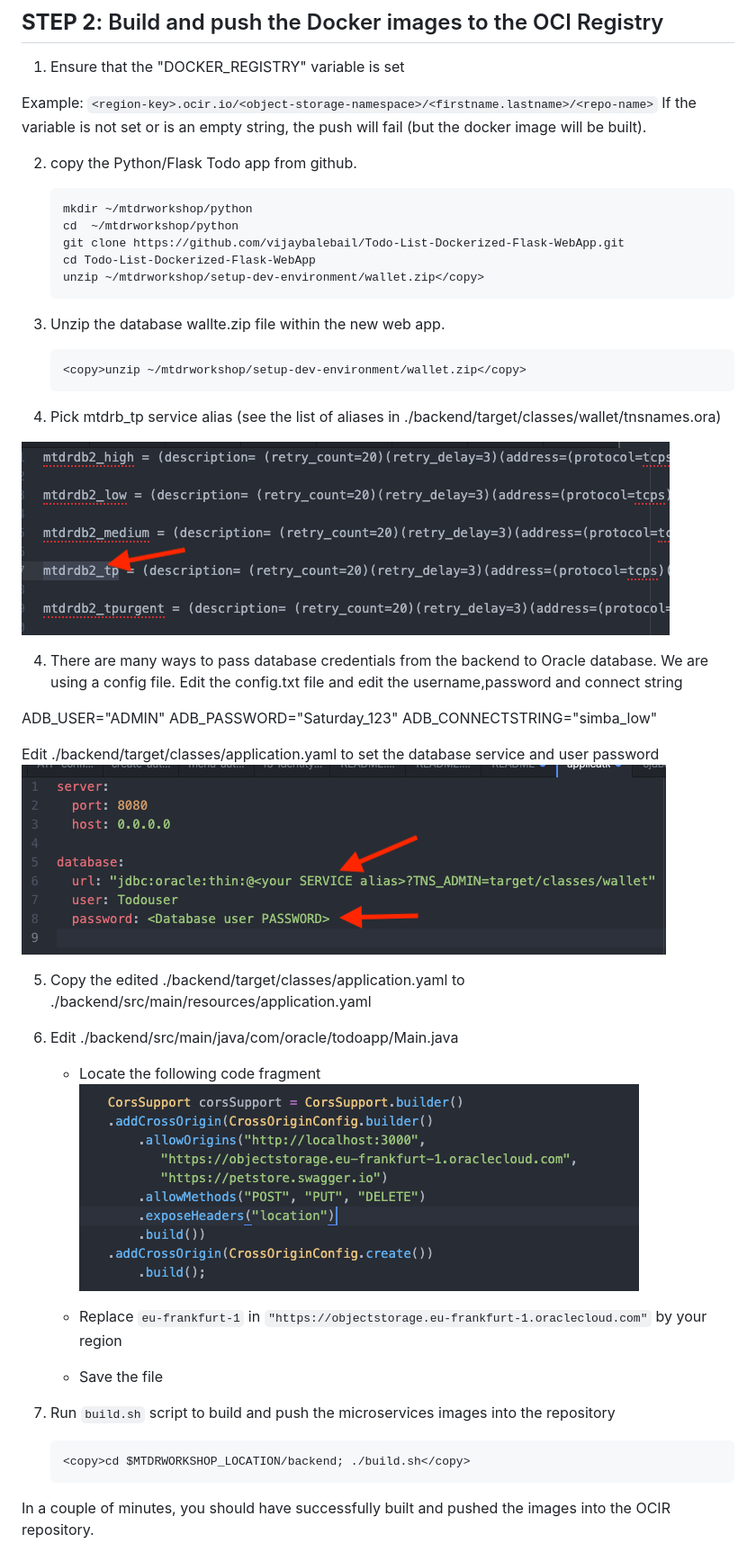
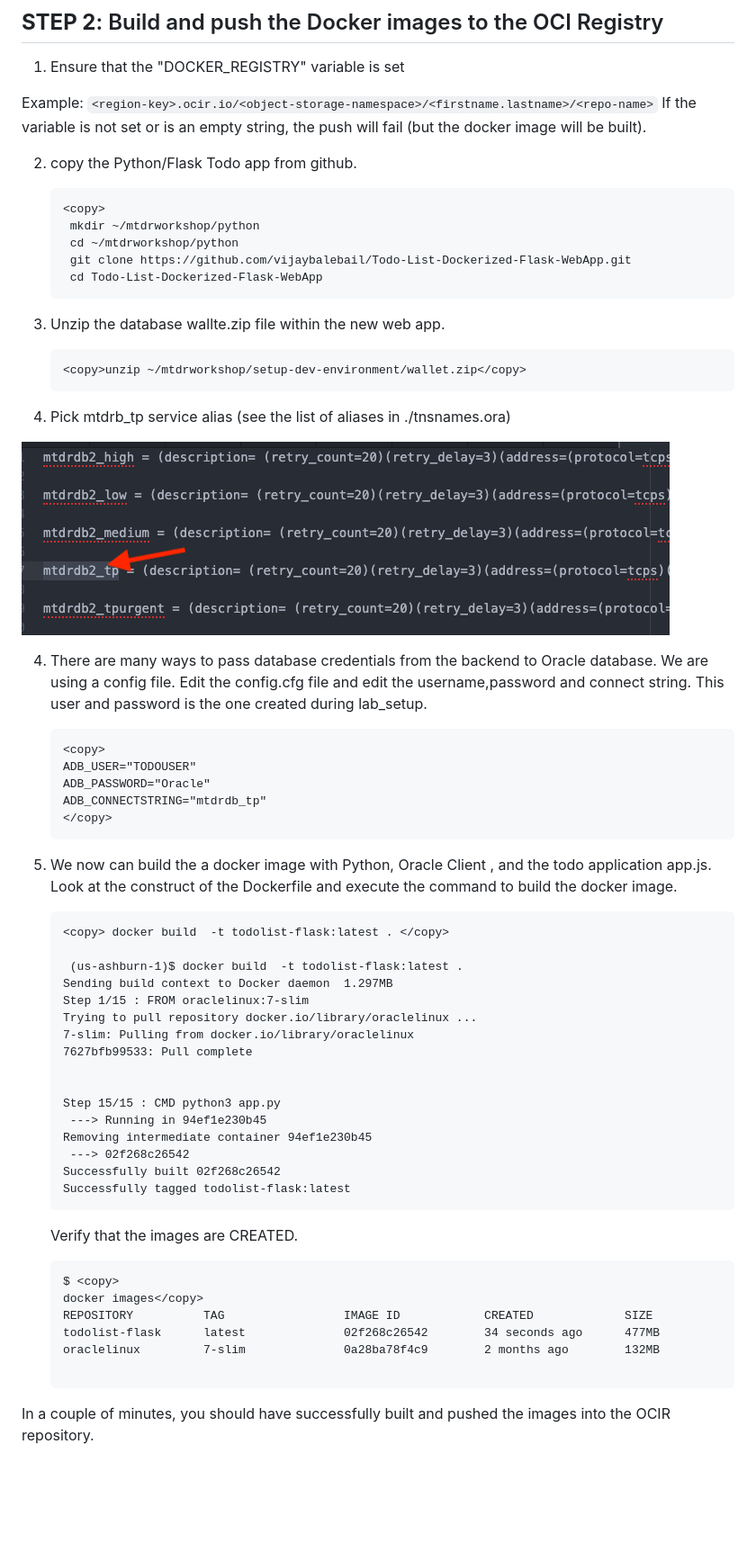
Before and after one commit to vijaybalebail/python-fullstack-todolist, a Markdown page: backend/backend.md, the part around the change printed below. Shown: that part at 90% size. GitHub-like rendering; blank space fills up the shorter version.

````diff
--- a/backend/backend.md
+++ b/backend/backend.md
@@ -55,49 +55,65 @@ As with most React applications (https://reactjs.org/), this application uses re
 
 2. copy the Python/Flask Todo app from github.
 
-   ```<copy>
-   mkdir ~/mtdrworkshop/python
-   cd  ~/mtdrworkshop/python
-   git clone https://github.com/vijaybalebail/Todo-List-Dockerized-Flask-WebApp.git
-   cd Todo-List-Dockerized-Flask-WebApp
-   unzip ~/mtdrworkshop/setup-dev-environment/wallet.zip</copy>
-	 ```
+     ```
+     <copy>
+      mkdir ~/mtdrworkshop/python
+      cd ~/mtdrworkshop/python
+      git clone https://github.com/vijaybalebail/Todo-List-Dockerized-Flask-WebApp.git
+      cd Todo-List-Dockerized-Flask-WebApp
+  	 ```
 
 3. Unzip the database wallte.zip file within the new web app.
-   ```
-   <copy>unzip ~/mtdrworkshop/setup-dev-environment/wallet.zip</copy>
-	 ```
+     ```
+     <copy>unzip ~/mtdrworkshop/setup-dev-environment/wallet.zip</copy>
+  	 ```
 
 3.  Pick mtdrb_tp service alias (see the list of aliases in
-   ./backend/target/classes/wallet/tnsnames.ora)
+   ./tnsnames.ora)
 
    ![](images/tnsnames-ora.png " ")
 
 4. There are many ways to pass database credentials from the backend to Oracle database. We are using a config file.
-   Edit the config.txt file and edit the username,password and connect string
+   Edit the config.cfg file and edit the username,password and connect string. This user and password  is the one created during lab_setup.
 
-ADB_USER="ADMIN"
-ADB_PASSWORD="Saturday_123"
-ADB_CONNECTSTRING="simba_low"
+     ```
+     <copy>
+     ADB_USER="TODOUSER"
+     ADB_PASSWORD="Oracle"
+     ADB_CONNECTSTRING="mtdrdb_tp"
+     </copy>
+     ```
+
+7. We now can build the a docker image with Python, Oracle Client , and the todo application app.js.
+   Look at the construct of the Dockerfile and execute the command to build the docker image.
+
+    ```
+    <copy> docker build  -t todolist-flask:latest . </copy>
+
+     (us-ashburn-1)$ docker build  -t todolist-flask:latest .
+    Sending build context to Docker daemon  1.297MB
+    Step 1/15 : FROM oraclelinux:7-slim
+    Trying to pull repository docker.io/library/oraclelinux ...
+    7-slim: Pulling from docker.io/library/oraclelinux
+    7627bfb99533: Pull complete
 
 
-Edit ./backend/target/classes/application.yaml to set the database service and user password
-  ![](images/application-yaml.png " ")
+    Step 15/15 : CMD python3 app.py
+     ---> Running in 94ef1e230b45
+    Removing intermediate container 94ef1e230b45
+     ---> 02f268c26542
+    Successfully built 02f268c26542
+    Successfully tagged todolist-flask:latest
+    ```
 
-5. Copy the edited ./backend/target/classes/application.yaml to ./backend/src/main/resources/application.yaml
+    Verify that the images are CREATED.
+    ```
+    $ <copy>
+    docker images</copy>
+    REPOSITORY          TAG                 IMAGE ID            CREATED             SIZE
+    todolist-flask      latest              02f268c26542        34 seconds ago      477MB
+    oraclelinux         7-slim              0a28ba78f4c9        2 months ago        132MB
 
-6. Edit ./backend/src/main/java/com/oracle/todoapp/Main.java
-    - Locate the following code fragment
-    ![](images/CORS-Main.png " ")
-    - Replace `eu-frankfurt-1` in  `"https://objectstorage.eu-frankfurt-1.oraclecloud.com"` by your region
-
-    - Save the file
-
-7. Run `build.sh` script to build and push the
-    microservices images into the repository
-
-    ```
-    <copy>cd $MTDRWORKSHOP_LOCATION/backend; ./build.sh</copy>
     ```
   In a couple of minutes, you should have successfully built and pushed the images into the OCIR repository.
 
````
Also changed, not shown: other parts of backend/backend.md (+3 -1 lines), backend/images/Public-access.png, backend/images/registry_root_compartment.png (added).
